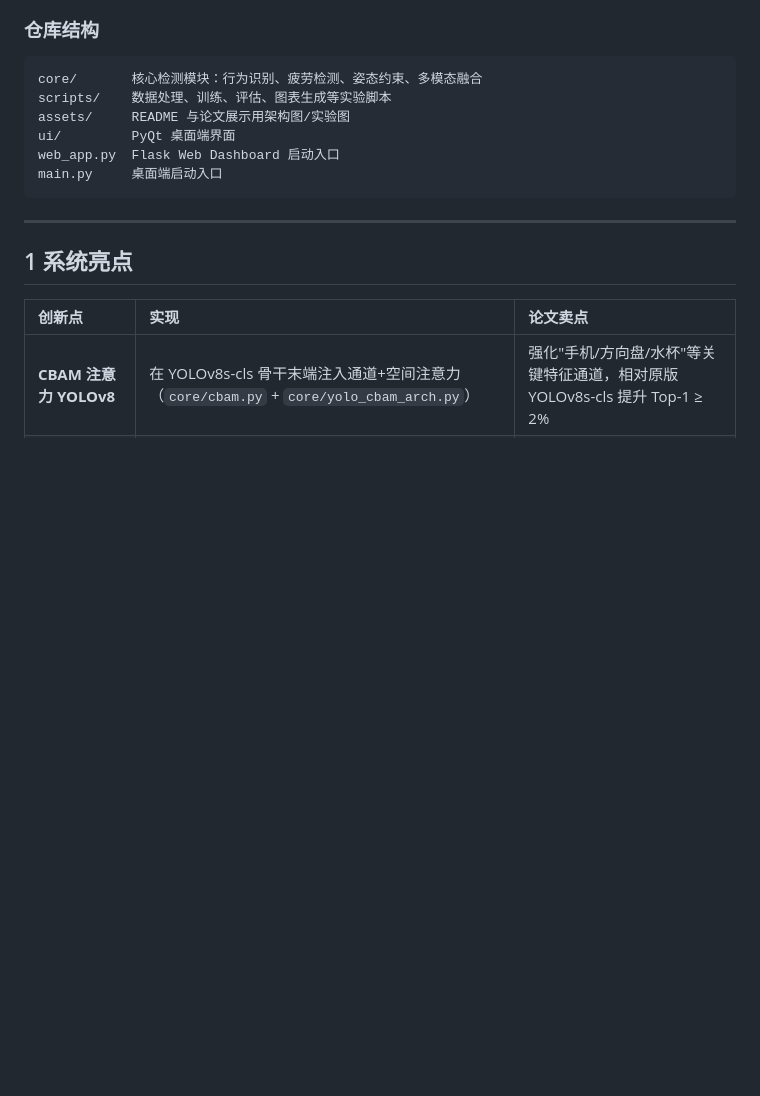
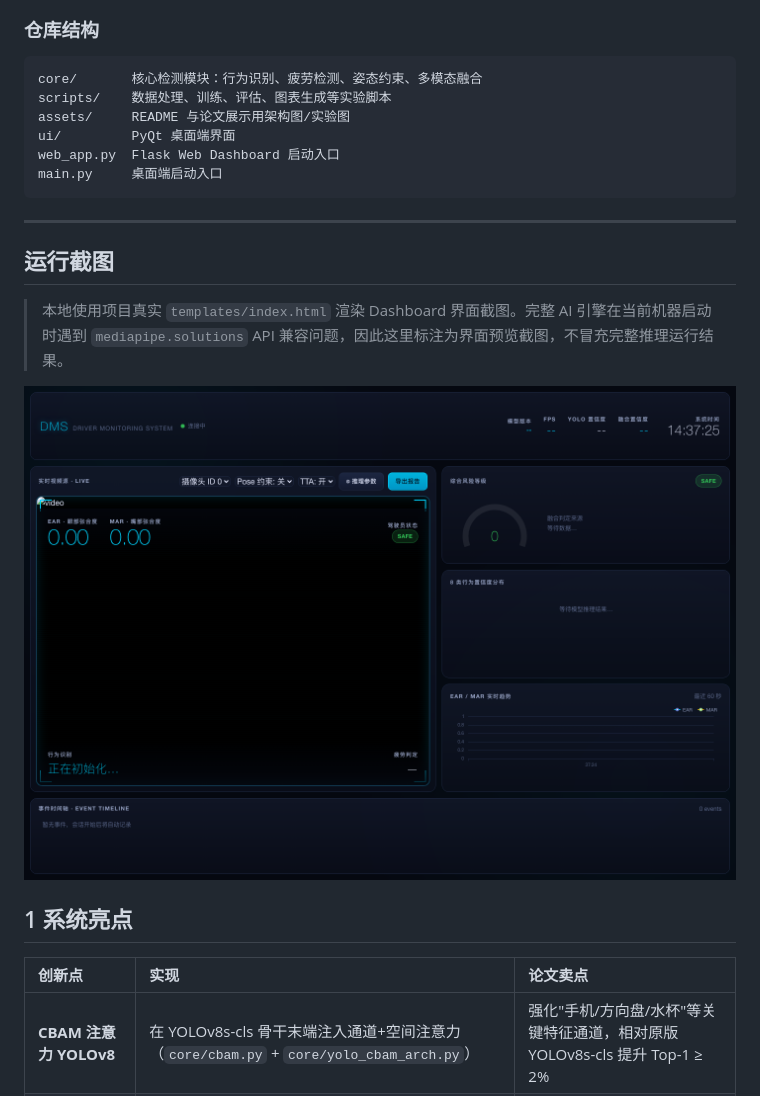
Before and after one commit to aspinojony/Driver-Monitoring-System-v8, a Markdown page: README.md, the part around the change. Rendered like a GitHub page; pictures changed too: docs/images/dashboard-preview.png (added); blank space fills up the shorter version.

Commit message:
docs: add real running screenshots

````diff
--- a/README.md
+++ b/README.md
@@ -34,6 +34,14 @@ main.py     桌面端启动入口
 ```
 
 ---
+
+## 运行截图
+
+> 本地使用项目真实 `templates/index.html` 渲染 Dashboard 界面截图。完整 AI 引擎在当前机器启动时遇到 `mediapipe.solutions` API 兼容问题，因此这里标注为界面预览截图，不冒充完整推理运行结果。
+
+<p align="center">
+  <img src="docs/images/dashboard-preview.png" alt="DMS Dashboard 界面预览" width="100%" />
+</p>
 
 ## 1 系统亮点
 
````
